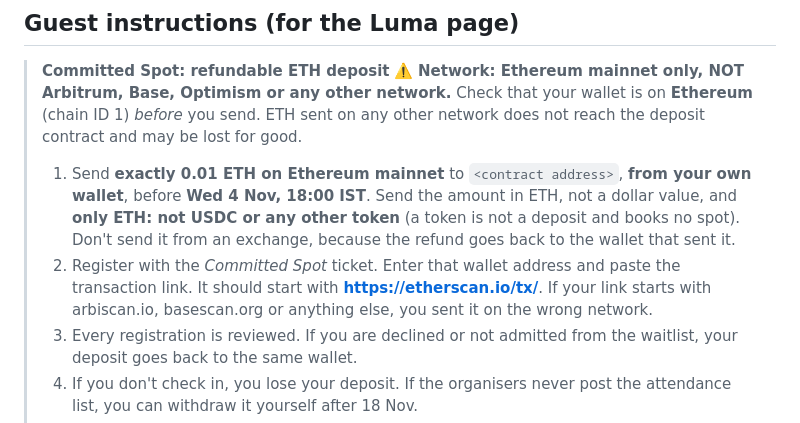
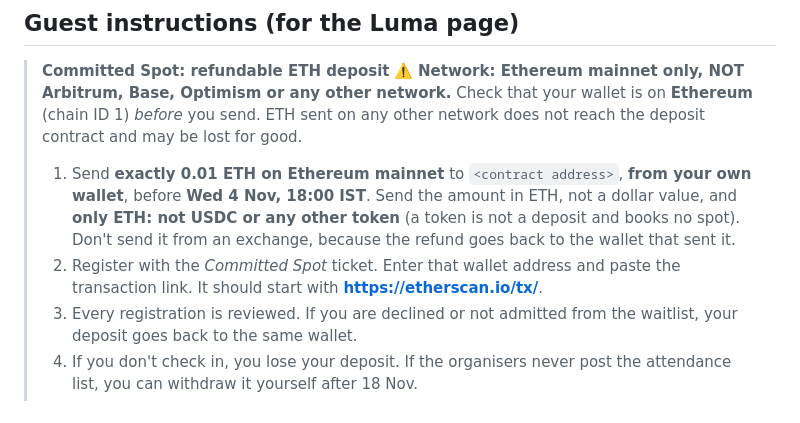
Before and after one commit to weiwei-ooi/devcon-side-event-kickback, a Markdown page: README.md, the part around the change. Drawn GitHub-style.

Commit message:
README guest instructions: match the Luma copy (no extra wrong-explorer sentence)
Co-Authored-By: Claude Opus 5.5 <noreply@anthropic.com>
Claude-Session: https://claude.ai/code/session_01YTGNBkYD2B2Fif2ws8USKK

```diff
--- a/README.md
+++ b/README.md
@@ -216,7 +216,7 @@ This setup isn't trustless, but anyone can check it:
 > ⚠️ **Network: Ethereum mainnet only, NOT Arbitrum, Base, Optimism or any other network.** Check that your wallet is on **Ethereum** (chain ID 1) *before* you send. ETH sent on any other network does not reach the deposit contract and may be lost for good.
 >
 > 1. Send **exactly 0.01 ETH on Ethereum mainnet** to `<contract address>`, **from your own wallet**, before **Wed 4 Nov, 18:00 IST**. Send the amount in ETH, not a dollar value, and **only ETH: not USDC or any other token** (a token is not a deposit and books no spot). Don't send it from an exchange, because the refund goes back to the wallet that sent it.
-> 2. Register with the *Committed Spot* ticket. Enter that wallet address and paste the transaction link. It should start with **https://etherscan.io/tx/**. If your link starts with arbiscan.io, basescan.org or anything else, you sent it on the wrong network.
+> 2. Register with the *Committed Spot* ticket. Enter that wallet address and paste the transaction link. It should start with **https://etherscan.io/tx/**.
 > 3. Every registration is reviewed. If you are declined or not admitted from the waitlist, your deposit goes back to the same wallet.
 > 4. If you don't check in, you lose your deposit. If the organisers never post the attendance list, you can withdraw it yourself after 18 Nov.
 > 5. Check in at the door. After the event, everyone who showed up gets their deposit back, plus an equal share of the no-shows' deposits.
```
